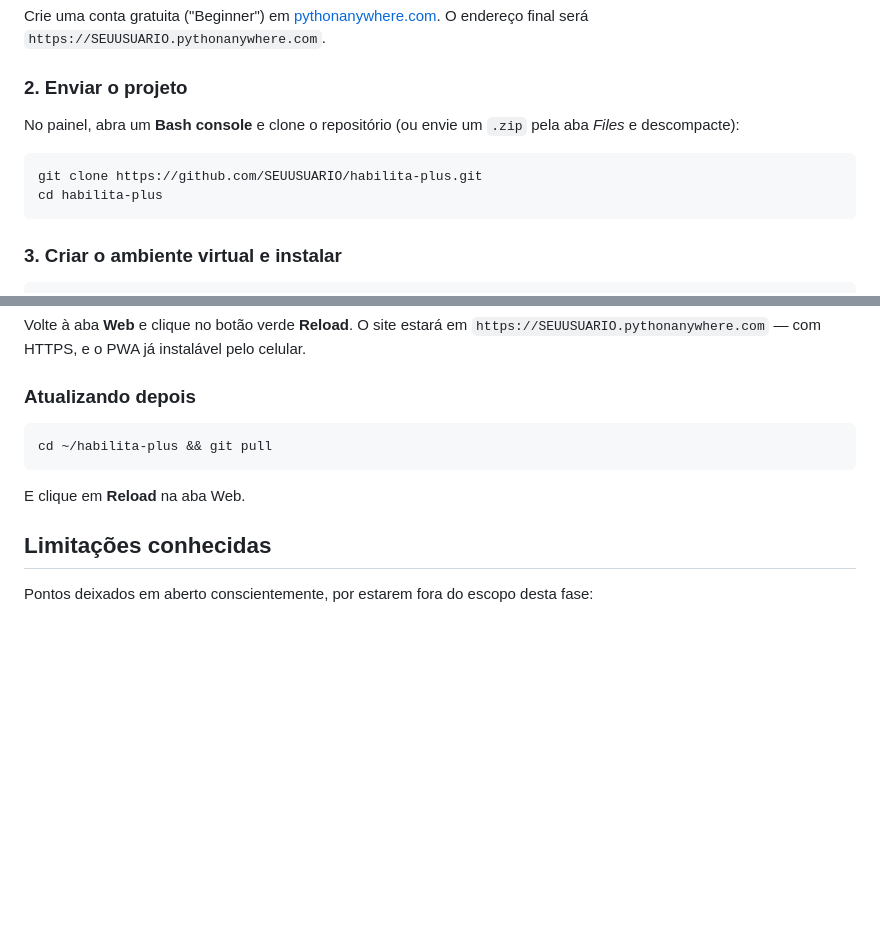
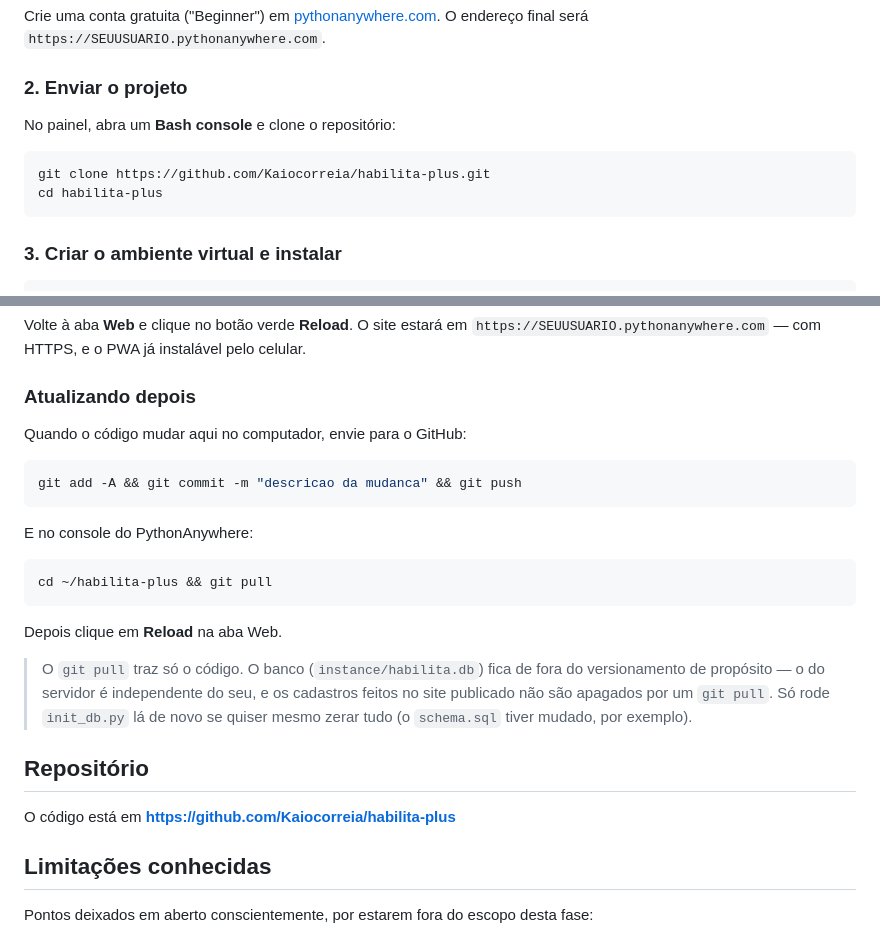
Before and after one commit to Kaiocorreia/habilita-plus, a Markdown page: README.md, 2 parts joined by grey strips. Drawn GitHub-style; blank space fills up the shorter version.

Commit message:
Aponta as instrucoes de deploy para o repositorio real
Substitui os placeholders pelo endereco do repositorio e explica que o banco
do servidor nao e sobrescrito por git pull.

Co-Authored-By: Claude Opus 5 <noreply@anthropic.com>

````diff
--- a/README.md
+++ b/README.md
@@ -273,11 +273,10 @@ O endereço final será `https://SEUUSUARIO.pythonanywhere.com`.
 
 ### 2. Enviar o projeto
 
-No painel, abra um **Bash console** e clone o repositório (ou envie um `.zip` pela aba
-*Files* e descompacte):
+No painel, abra um **Bash console** e clone o repositório:
 
 ```bash
-git clone https://github.com/SEUUSUARIO/habilita-plus.git
+git clone https://github.com/Kaiocorreia/habilita-plus.git
 cd habilita-plus
 ```
 
@@ -345,11 +344,28 @@ Volte à aba **Web** e clique no botão verde **Reload**. O site estará em
 
 ### Atualizando depois
 
+Quando o código mudar aqui no computador, envie para o GitHub:
+
+```bash
+git add -A && git commit -m "descricao da mudanca" && git push
+```
+
+E no console do PythonAnywhere:
+
 ```bash
 cd ~/habilita-plus && git pull
 ```
 
-E clique em **Reload** na aba Web.
+Depois clique em **Reload** na aba Web.
+
+> O `git pull` traz só o código. O banco (`instance/habilita.db`) fica de fora do
+> versionamento de propósito — o do servidor é independente do seu, e os cadastros feitos
+> no site publicado não são apagados por um `git pull`. Só rode `init_db.py` lá de novo se
+> quiser mesmo zerar tudo (o `schema.sql` tiver mudado, por exemplo).
+
+## Repositório
+
+O código está em **https://github.com/Kaiocorreia/habilita-plus**
 
 ## Limitações conhecidas
 
````
